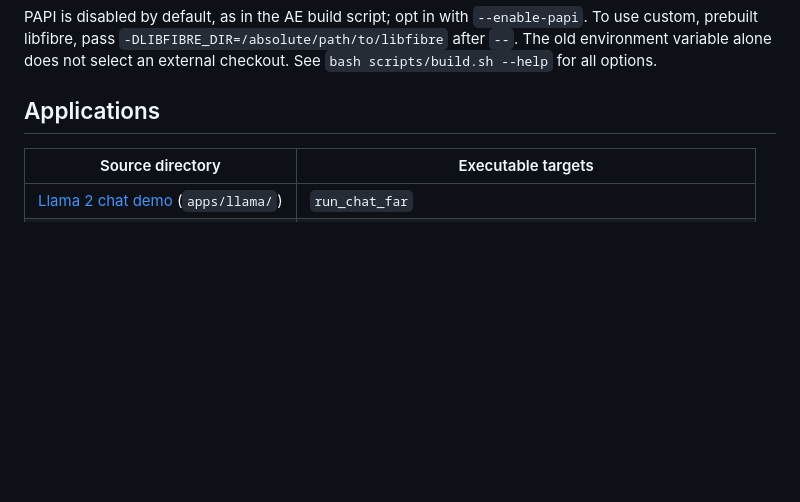
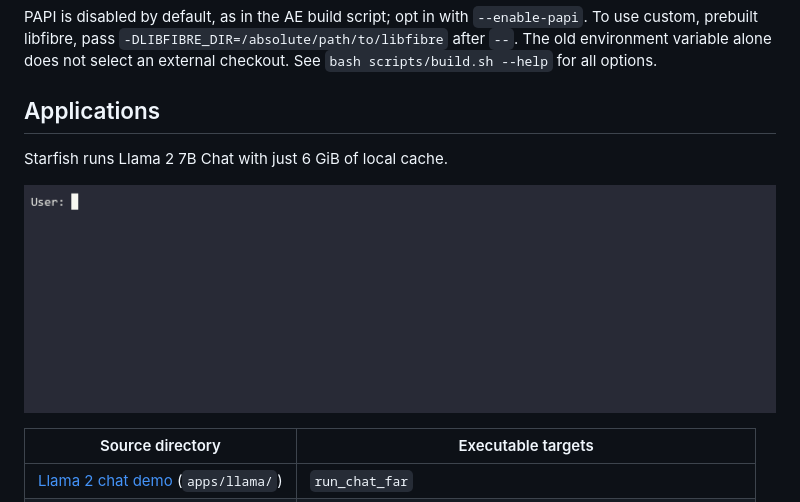
Before and after one commit to SSK015/Starfish, a Markdown page: README.md, the part around the change. Rendered like a GitHub page; pictures changed too: assets/llama-chat-demo.gif (added); folded sections open; blank space fills up the shorter version.

Commit message:
Show the Llama 2 chat recording in the main README

```diff
--- a/README.md
+++ b/README.md
@@ -151,6 +151,10 @@ variable alone does not select an external checkout. See
 
 ## Applications
 
+Starfish runs Llama 2 7B Chat with just 6 GiB of local cache.
+
+[![19-second terminal recording of a two-turn Llama 2 chat](assets/llama-chat-demo.gif)](assets/llama-chat-demo.mp4?raw=1)
+
 | Source directory | Executable targets |
 | --- | --- |
 | [Llama 2 chat demo](apps/llama/README.md) (`apps/llama/`) | `run_chat_far` |
```
